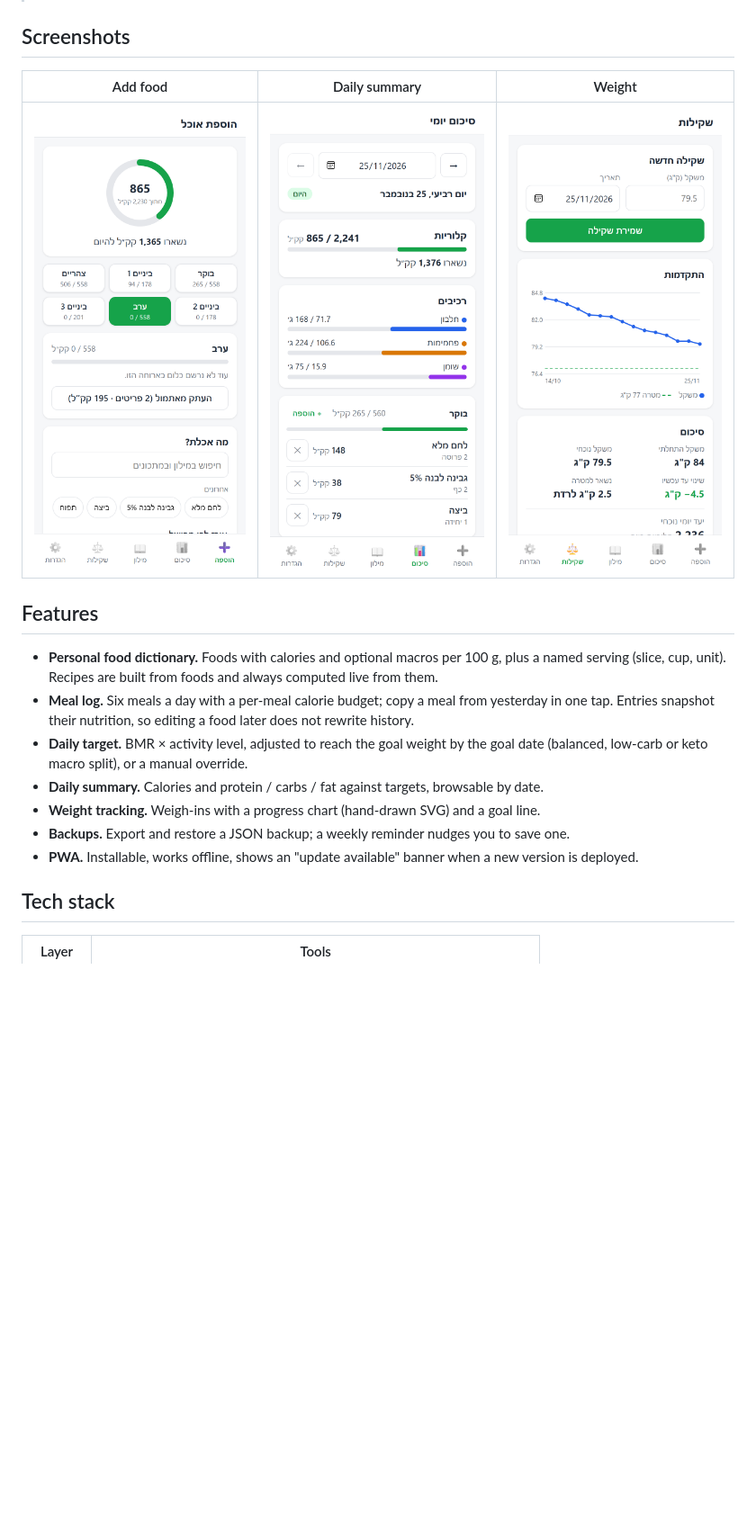
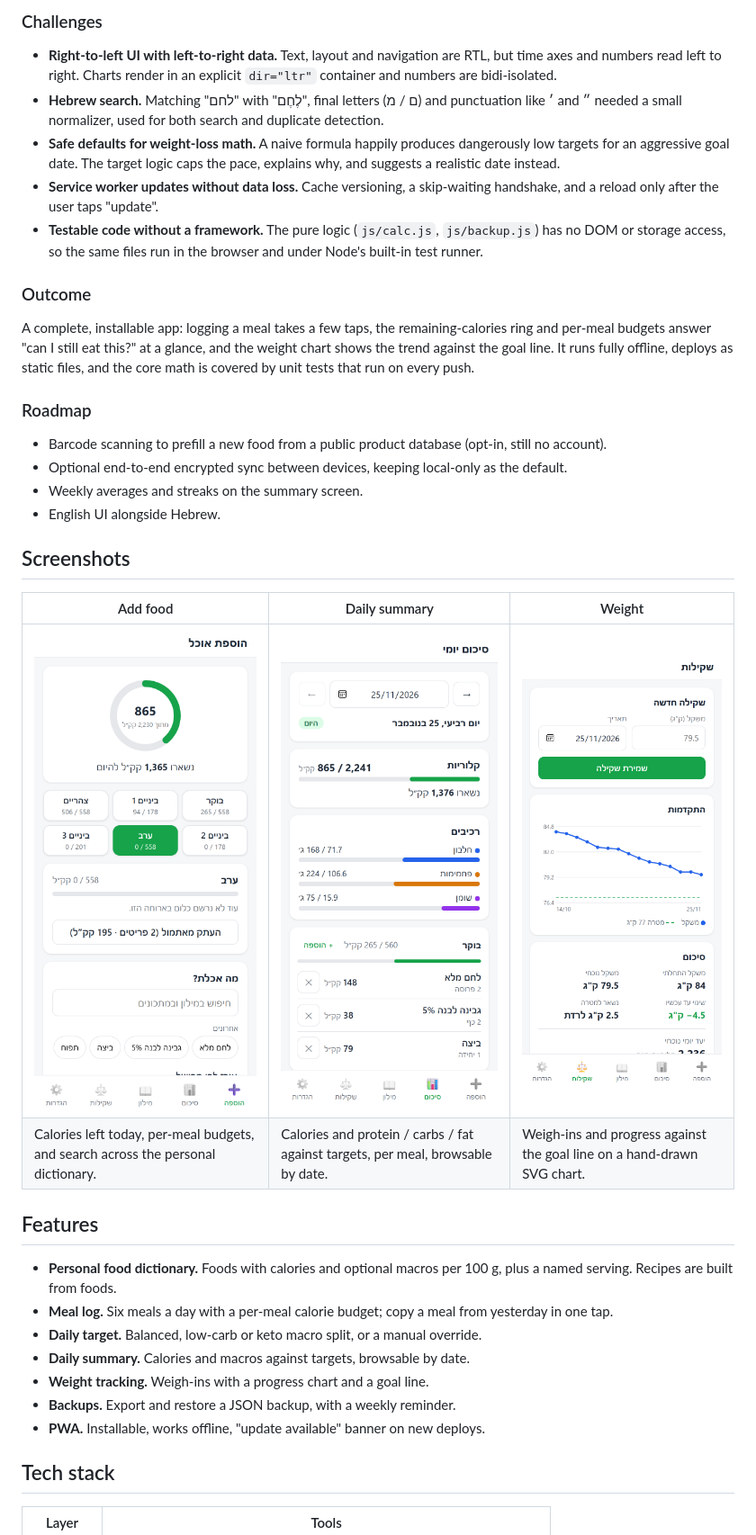
Before and after one commit to roeiraz12/diet-tracker-pwa, a Markdown page: README.md, the part around one of its changes. Shown at 90% size. GitHub-like rendering; blank space fills up the shorter version.

```diff
--- a/README.md
+++ b/README.md
@@ -19,22 +60,46 @@ from your profile and goal. There is no server, no account and no tracking: all
+### Challenges
+
+- **Right-to-left UI with left-to-right data.** Text, layout and navigation are RTL, but time axes and numbers read
+  left to right. Charts render in an explicit `dir="ltr"` container and numbers are bidi-isolated.
+- **Hebrew search.** Matching "לחם" with "לֶחֶם", final letters (ם / מ) and punctuation like ׳ and ״ needed a small
+  normalizer, used for both search and duplicate detection.
+- **Safe defaults for weight-loss math.** A naive formula happily produces dangerously low targets for an aggressive
+  goal date. The target logic caps the pace, explains why, and suggests a realistic date instead.
+- **Service worker updates without data loss.** Cache versioning, a skip-waiting handshake, and a reload only after
+  the user taps "update".
+- **Testable code without a framework.** The pure logic (`js/calc.js`, `js/backup.js`) has no DOM or storage
+  access, so the same files run in the browser and under Node's built-in test runner.
+
+### Outcome
+
+A complete, installable app: logging a meal takes a few taps, the remaining-calories ring and per-meal budgets
+answer "can I still eat this?" at a glance, and the weight chart shows the trend against the goal line. It runs
+fully offline, deploys as static files, and the core math is covered by unit tests that run on every push.
+
+### Roadmap
+
+- Barcode scanning to prefill a new food from a public product database (opt-in, still no account).
+- Optional end-to-end encrypted sync between devices, keeping local-only as the default.
+- Weekly averages and streaks on the summary screen.
+- English UI alongside Hebrew.
 
 ## Screenshots
 
 | Add food | Daily summary | Weight |
 |---|---|---|
-| ![Add food](docs/screenshots/home.png) | ![Daily summary](docs/screenshots/summary.png) | ![Weight](docs/screenshots/weight.png) |
+| ![Add food screen](docs/screenshots/home.png) | ![Daily summary screen](docs/screenshots/summary.png) | ![Weight screen](docs/screenshots/weight.png) |
+| Calories left today, per-meal budgets, and search across the personal dictionary. | Calories and protein / carbs / fat against targets, per meal, browsable by date. | Weigh-ins and progress against the goal line on a hand-drawn SVG chart. |
 
 ## Features
 
-- **Personal food dictionary.** Foods with calories and optional macros per 100 g, plus a named serving
-  (slice, cup, unit). Recipes are built from foods and always computed live from them.
+- **Personal food dictionary.** Foods with calories and optional macros per 100 g, plus a named serving.
+  Recipes are built from foods.
 - **Meal log.** Six meals a day with a per-meal calorie budget; copy a meal from yesterday in one tap.
-  Entries snapshot their nutrition, so editing a food later does not rewrite history.
-- **Daily target.** BMR × activity level, adjusted to reach the goal weight by the goal date
-  (balanced, low-carb or keto macro split), or a manual override.
-- **Daily summary.** Calories and protein / carbs / fat against targets, browsable by date.
-- **Weight tracking.** Weigh-ins with a progress chart (hand-drawn SVG) and a goal line.
-- **Backups.** Export and restore a JSON backup; a weekly reminder nudges you to save one.
-- **PWA.** Installable, works offline, shows an "update available" banner when a new version is deployed.
+- **Daily target.** Balanced, low-carb or keto macro split, or a manual override.
+- **Daily summary.** Calories and macros against targets, browsable by date.
+- **Weight tracking.** Weigh-ins with a progress chart and a goal line.
+- **Backups.** Export and restore a JSON backup, with a weekly reminder.
+- **PWA.** Installable, works offline, "update available" banner on new deploys.
 
 ## Tech stack
 
```
Also changed, not shown: other parts of README.md (+78 -18 lines), docs/demo.gif (added), docs/social-preview.png (added), 2 other files.
